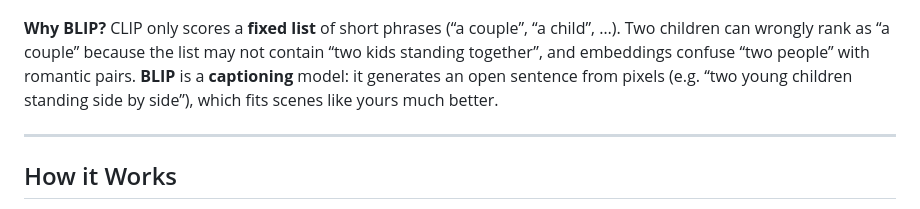
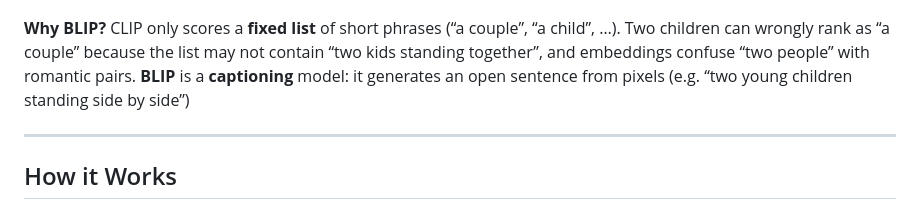
Before and after one commit to Shadhil24/Multimodal-Conversational-AI-using-CLIP-and-LLaMA-Fully-Open-Source, a Markdown page: README.md, the part around the change. GitHub-like rendering.

```diff
--- a/README.md
+++ b/README.md
@@ -10,7 +10,7 @@ Chat UI with multimodal turns: text plus optional image upload, BLIP + Ollama in
 
 ![Multimodal chat session — image + follow-up question](docs/images/chat-demo.png)
 
-**Why BLIP?** CLIP only scores a **fixed list** of short phrases (“a couple”, “a child”, …). Two children can wrongly rank as “a couple” because the list may not contain “two kids standing together”, and embeddings confuse “two people” with romantic pairs. **BLIP** is a **captioning** model: it generates an open sentence from pixels (e.g. “two young children standing side by side”), which fits scenes like yours much better.
+**Why BLIP?** CLIP only scores a **fixed list** of short phrases (“a couple”, “a child”, …). Two children can wrongly rank as “a couple” because the list may not contain “two kids standing together”, and embeddings confuse “two people” with romantic pairs. **BLIP** is a **captioning** model: it generates an open sentence from pixels (e.g. “two young children standing side by side”)
 
 ---
 
```
